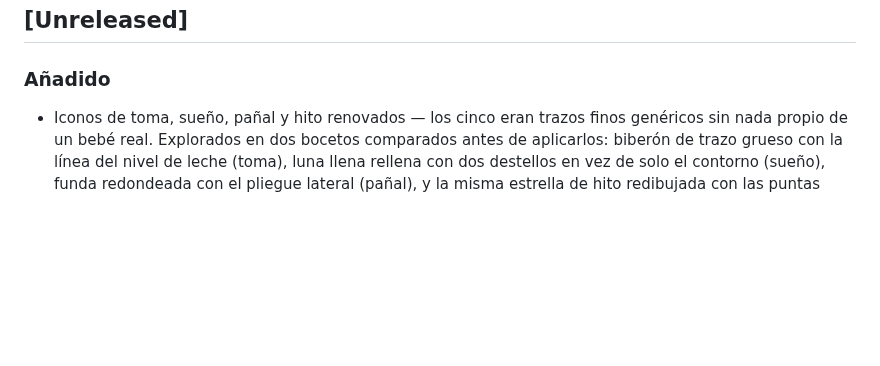
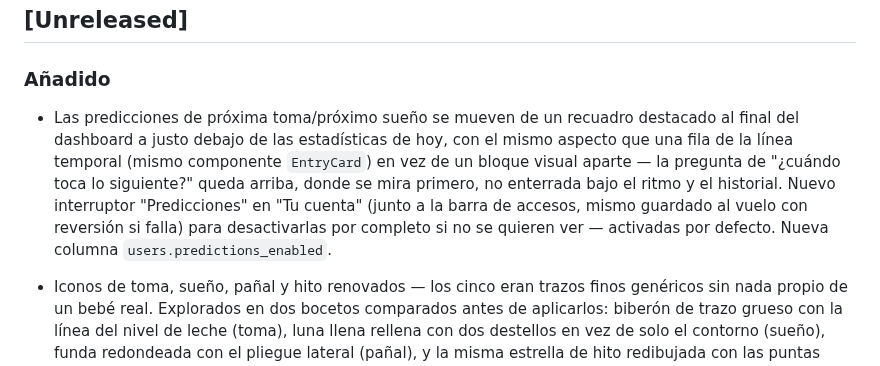
Before and after one commit to OdeiRZ/PequeDex, a Markdown page: CHANGELOG.md, the part around the change. Rendered like a GitHub page; blank space fills up the shorter version.

```diff
--- a/CHANGELOG.md
+++ b/CHANGELOG.md
@@ -9,6 +9,16 @@ proyecto usa [Versionado Semántico](https://semver.org/lang/es/).
 
 ### Añadido
 
+- Las predicciones de próxima toma/próximo sueño se mueven de un
+  recuadro destacado al final del dashboard a justo debajo de las
+  estadísticas de hoy, con el mismo aspecto que una fila de la línea
+  temporal (mismo componente `EntryCard`) en vez de un bloque visual
+  aparte — la pregunta de "¿cuándo toca lo siguiente?" queda arriba,
+  donde se mira primero, no enterrada bajo el ritmo y el historial.
+  Nuevo interruptor "Predicciones" en "Tu cuenta" (junto a la barra de
+  accesos, mismo guardado al vuelo con reversión si falla) para
+  desactivarlas por completo si no se quieren ver — activadas por
+  defecto. Nueva columna `users.predictions_enabled`.
 - Iconos de toma, sueño, pañal y hito renovados — los cinco eran trazos
   finos genéricos sin nada propio de un bebé real. Explorados en dos
   bocetos comparados antes de aplicarlos: biberón de trazo grueso con
```
Also changed, not shown: api/README.md (+5 -0 lines), web/README.md (+21 -0 lines).
